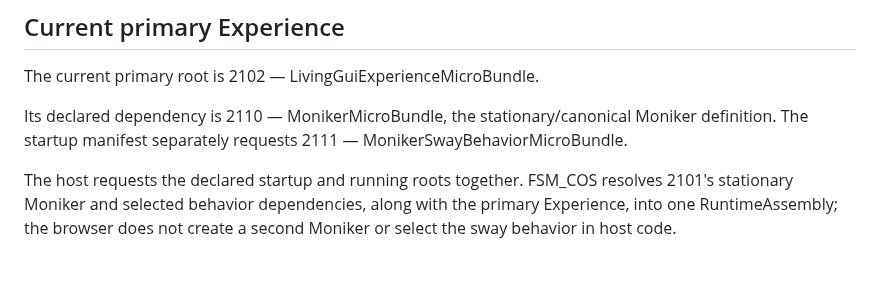
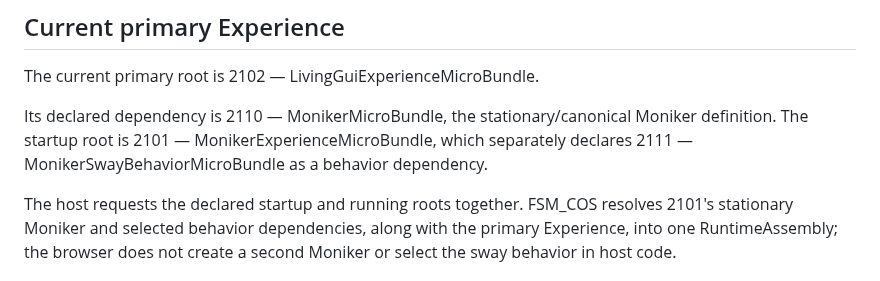
Before and after one commit to TrentBest/WebPage, a Markdown page: docs/CURRENT_VERTICAL_SLICE.md, the part around the change. Rendered like a GitHub page.

Commit message:
Clarify that the Moniker Experience root selects its behavior dependency

```diff
--- a/docs/CURRENT_VERTICAL_SLICE.md
+++ b/docs/CURRENT_VERTICAL_SLICE.md
@@ -56,7 +56,7 @@ The host must not confuse the two by requesting the same dependency twice.
 
 The current primary root is 2102 — LivingGuiExperienceMicroBundle.
 
-Its declared dependency is 2110 — MonikerMicroBundle, the stationary/canonical Moniker definition. The startup manifest separately requests 2111 — MonikerSwayBehaviorMicroBundle.
+Its declared dependency is 2110 — MonikerMicroBundle, the stationary/canonical Moniker definition. The startup root is 2101 — MonikerExperienceMicroBundle, which separately declares 2111 — MonikerSwayBehaviorMicroBundle as a behavior dependency.
 
 The host requests the declared startup and running roots together. FSM_COS resolves 2101's stationary Moniker and selected behavior dependencies, along with the primary Experience, into one RuntimeAssembly; the browser does not create a second Moniker or select the sway behavior in host code.
 
```
